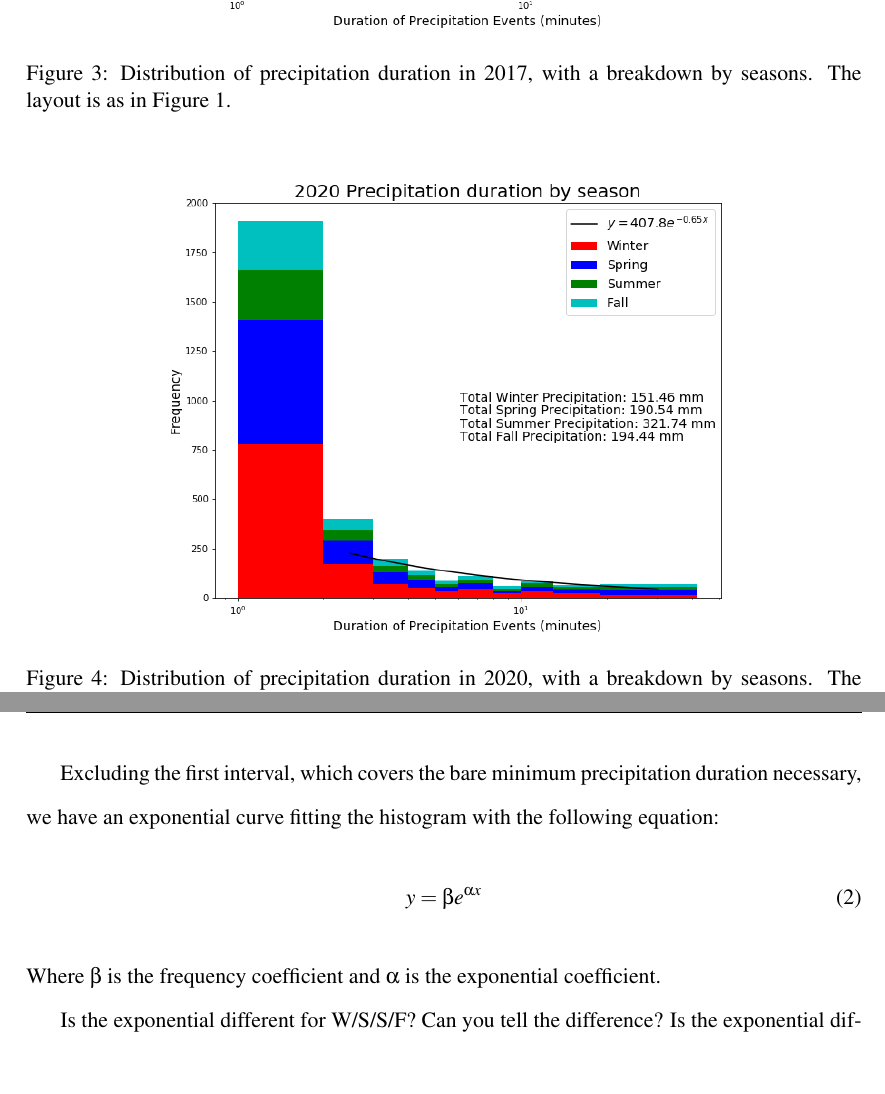
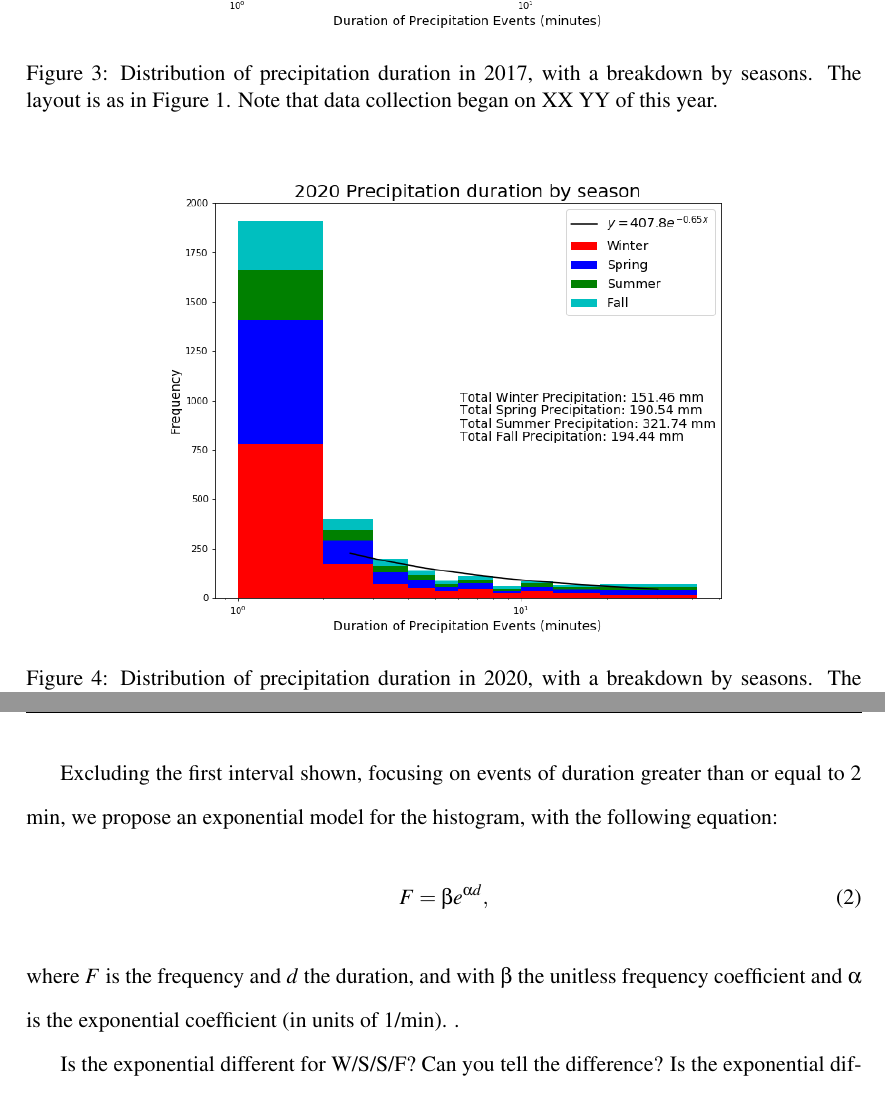
Before and after one commit to zhangt3-e/senior_thesis, a LaTeX thesis (ST2021/thesis.tex): two parts of pages 10 and 11 of 13, joined at a grey line, cut so that both start at the same text, the shorter picture padded with empty space. Compiled offline with pdfLaTeX.

Commit message:
FJS pushed

```diff
--- a/ST2021/thesis.tex
+++ b/ST2021/thesis.tex
@@ -143,9 +144,11 @@ i.e. $E_j^\tau$ where $\tau=2$~min.
 \begin{figure}[t]
 	\centering
 	\includegraphics[width=0.675\textwidth]{Figures/precip_2017.png}
-	\caption[Precipitation histogram for 2017 broken down by season]{\label{p2017}
-		Distribution of precipitation duration in 2017, with a breakdown
-		by seasons. The layout is as in Figure~\ref{p2019}.}
+	\caption[Precipitation histogram for 2017 broken down by
+          season]{\label{p2017} Distribution of precipitation duration
+          in 2017, with a breakdown by seasons. The layout is as in
+          Figure~\ref{p2019}. Note that data collection began on XX YY
+          of this year.}
 \end{figure}
 \begin{figure}[b]
 	\centering
@@ -156,16 +159,22 @@ i.e. $E_j^\tau$ where $\tau=2$~min.
 \end{figure}
 
 \clearpage
-Excluding the first interval, which covers the bare minimum precipitation duration necessary, we have an exponential curve fitting the histogram with the following equation:
+Excluding the first interval shown, focusing on events of duration
+greater than or equal to 2 min, we propose an exponential model for
+the histogram, with the following equation:
 \begin{equation}
-	y = \beta e^{\alpha x}
+  F = \beta e^{\alpha d}
+,
 \end{equation}
-	Where $\beta$ is the frequency coefficient and $\alpha $ is the exponential coefficient.
+where $F$ is the frequency and $d$ the duration, and with $\beta$ the
+unitless frequency coefficient and $\alpha$ is the exponential
+coefficient (in units of 1/min). .
 
 Is the exponential different for W/S/S/F? Can you tell the difference?
-Is the exponential different for different years? Can you tell the difference?
-And what summarizes it all. \\
-The following table shows the coefficients and the exponential coefficients from the looking at the yearly frequency of precipitation duration. \\
+Is the exponential different for different years? Can you tell the
+difference?  And what summarizes it all. \\ The following table shows
+the coefficients and the exponential coefficients from the looking at
+the yearly frequency of precipitation duration. \\
 \begin{center}
 	\begin{tabular}{l*{3}{c}r}
 		\centering
```
Also changed, not shown: ST2021/thesis.tex (29 more changed lines).
